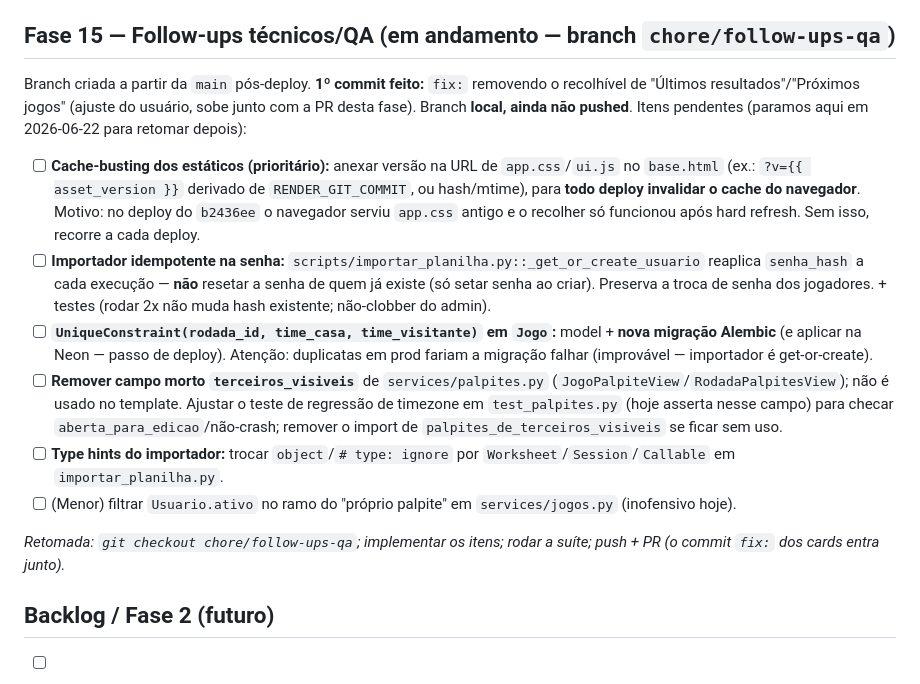
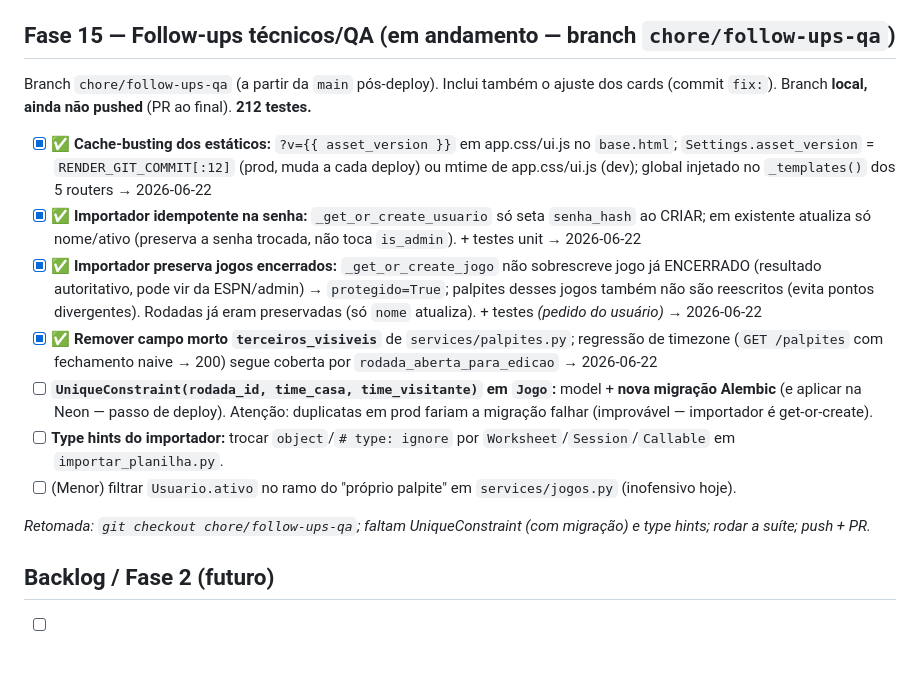
Before and after one commit to gcarlstron/copaphibra2026, a Markdown page: TASKS.md, the part around the change. GitHub-like rendering; blank space fills up the shorter version.

Commit message:
docs: marca itens concluídos da Fase 15 (cache-busting, importador, campo morto)
Co-Authored-By: Claude Opus 4.8 (1M context) <noreply@anthropic.com>

```diff
--- a/TASKS.md
+++ b/TASKS.md
@@ -281,18 +281,18 @@ Abordagem (parametrizada por **classe**, decidida com o usuário 2026-06-22):
 
 ## Fase 15 — Follow-ups técnicos/QA (em andamento — branch `chore/follow-ups-qa`)
 
-Branch criada a partir da `main` pós-deploy. **1º commit feito:** `fix:` removendo o recolhível
-de "Últimos resultados"/"Próximos jogos" (ajuste do usuário, sobe junto com a PR desta fase).
-Branch **local, ainda não pushed**. Itens pendentes (paramos aqui em 2026-06-22 para retomar depois):
+Branch `chore/follow-ups-qa` (a partir da `main` pós-deploy). Inclui também o ajuste dos cards
+(commit `fix:`). Branch **local, ainda não pushed** (PR ao final). **212 testes.**
 
-- [ ] **Cache-busting dos estáticos (prioritário):** anexar versão na URL de `app.css`/`ui.js` no `base.html` (ex.: `?v={{ asset_version }}` derivado de `RENDER_GIT_COMMIT`, ou hash/mtime), para **todo deploy invalidar o cache do navegador**. Motivo: no deploy do `b2436ee` o navegador serviu `app.css` antigo e o recolher só funcionou após hard refresh. Sem isso, recorre a cada deploy.
-- [ ] **Importador idempotente na senha:** `scripts/importar_planilha.py::_get_or_create_usuario` reaplica `senha_hash` a cada execução — **não** resetar a senha de quem já existe (só setar senha ao criar). Preserva a troca de senha dos jogadores. + testes (rodar 2x não muda hash existente; não-clobber do admin).
+- [x] ✅ **Cache-busting dos estáticos:** `?v={{ asset_version }}` em app.css/ui.js no `base.html`; `Settings.asset_version` = `RENDER_GIT_COMMIT[:12]` (prod, muda a cada deploy) ou mtime de app.css/ui.js (dev); global injetado no `_templates()` dos 5 routers → 2026-06-22
+- [x] ✅ **Importador idempotente na senha:** `_get_or_create_usuario` só seta `senha_hash` ao CRIAR; em existente atualiza só nome/ativo (preserva a senha trocada, não toca `is_admin`). + testes unit → 2026-06-22
+- [x] ✅ **Importador preserva jogos encerrados:** `_get_or_create_jogo` não sobrescreve jogo já ENCERRADO (resultado autoritativo, pode vir da ESPN/admin) → `protegido=True`; palpites desses jogos também não são reescritos (evita pontos divergentes). Rodadas já eram preservadas (só `nome` atualiza). + testes _(pedido do usuário)_ → 2026-06-22
+- [x] ✅ **Remover campo morto `terceiros_visiveis`** de `services/palpites.py`; regressão de timezone (`GET /palpites` com fechamento naive → 200) segue coberta por `rodada_aberta_para_edicao` → 2026-06-22
 - [ ] **`UniqueConstraint(rodada_id, time_casa, time_visitante)` em `Jogo`:** model + **nova migração Alembic** (e aplicar na Neon — passo de deploy). Atenção: duplicatas em prod fariam a migração falhar (improvável — importador é get-or-create).
-- [ ] **Remover campo morto `terceiros_visiveis`** de `services/palpites.py` (`JogoPalpiteView`/`RodadaPalpitesView`); não é usado no template. Ajustar o teste de regressão de timezone em `test_palpites.py` (hoje asserta nesse campo) para checar `aberta_para_edicao`/não-crash; remover o import de `palpites_de_terceiros_visiveis` se ficar sem uso.
 - [ ] **Type hints do importador:** trocar `object`/`# type: ignore` por `Worksheet`/`Session`/`Callable` em `importar_planilha.py`.
 - [ ] (Menor) filtrar `Usuario.ativo` no ramo do "próprio palpite" em `services/jogos.py` (inofensivo hoje).
 
-_Retomada: `git checkout chore/follow-ups-qa`; implementar os itens; rodar a suíte; push + PR (o commit `fix:` dos cards entra junto)._
+_Retomada: `git checkout chore/follow-ups-qa`; faltam UniqueConstraint (com migração) e type hints; rodar a suíte; push + PR._
 
 ## Backlog / Fase 2 (futuro)
 
```
